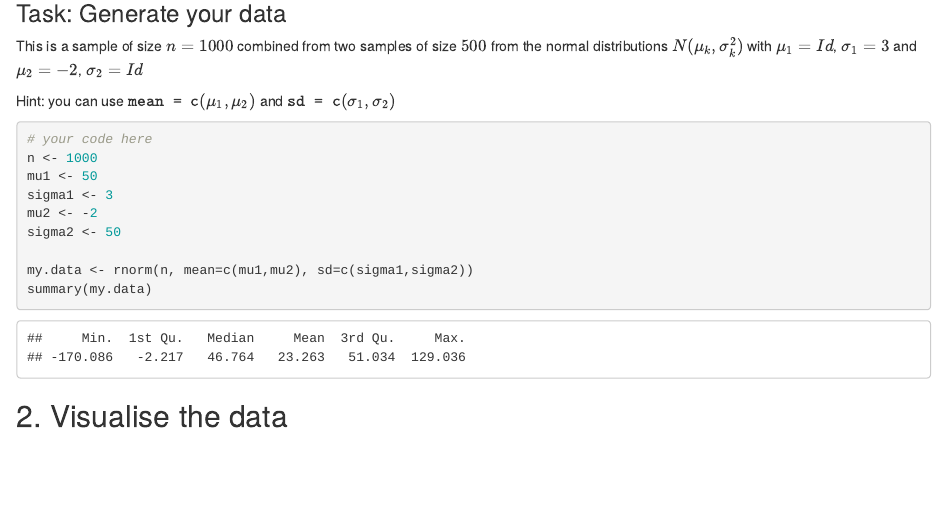
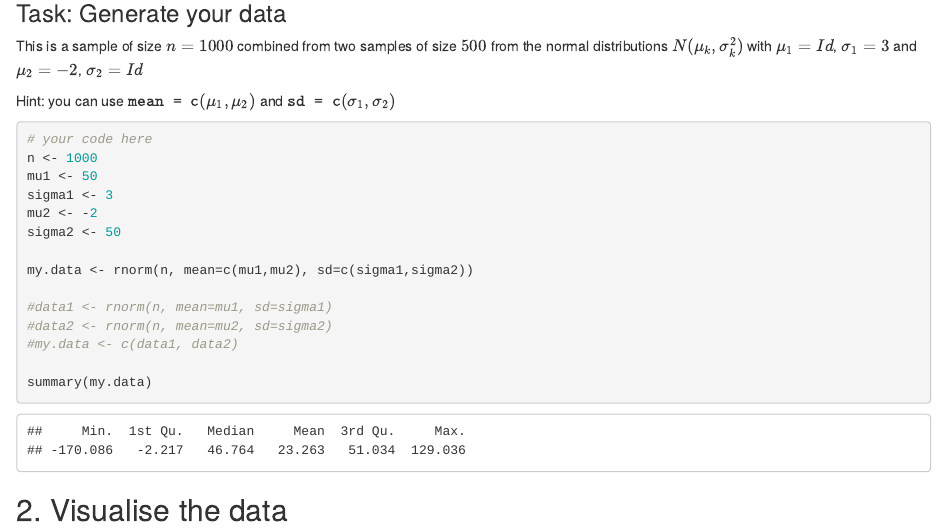
Before and after one commit to hkorets/Seminar-8-P-S, an R Markdown document (Seminar_8.Rmd): the page in a window 1100 px wide, from 140 px down. Rendered offline with R 4.5, knitr and Pandoc, with nearby package versions; code that draws random numbers runs with fixed seeds of ours; some code elsewhere in the file could not run offline.

Commit message:
Update 1st task
можливо це правельніший варіант

````diff
--- a/Seminar_8.Rmd
+++ b/Seminar_8.Rmd
@@ -20,7 +20,13 @@ mu2 <- -2
 sigma2 <- 50
 
 my.data <- rnorm(n, mean=c(mu1,mu2), sd=c(sigma1,sigma2))
+
+#data1 <- rnorm(n, mean=mu1, sd=sigma1)
+#data2 <- rnorm(n, mean=mu2, sd=sigma2)
+#my.data <- c(data1, data2)
+
 summary(my.data)
+
 ```
 
 ## 2. Visualise the data
````
